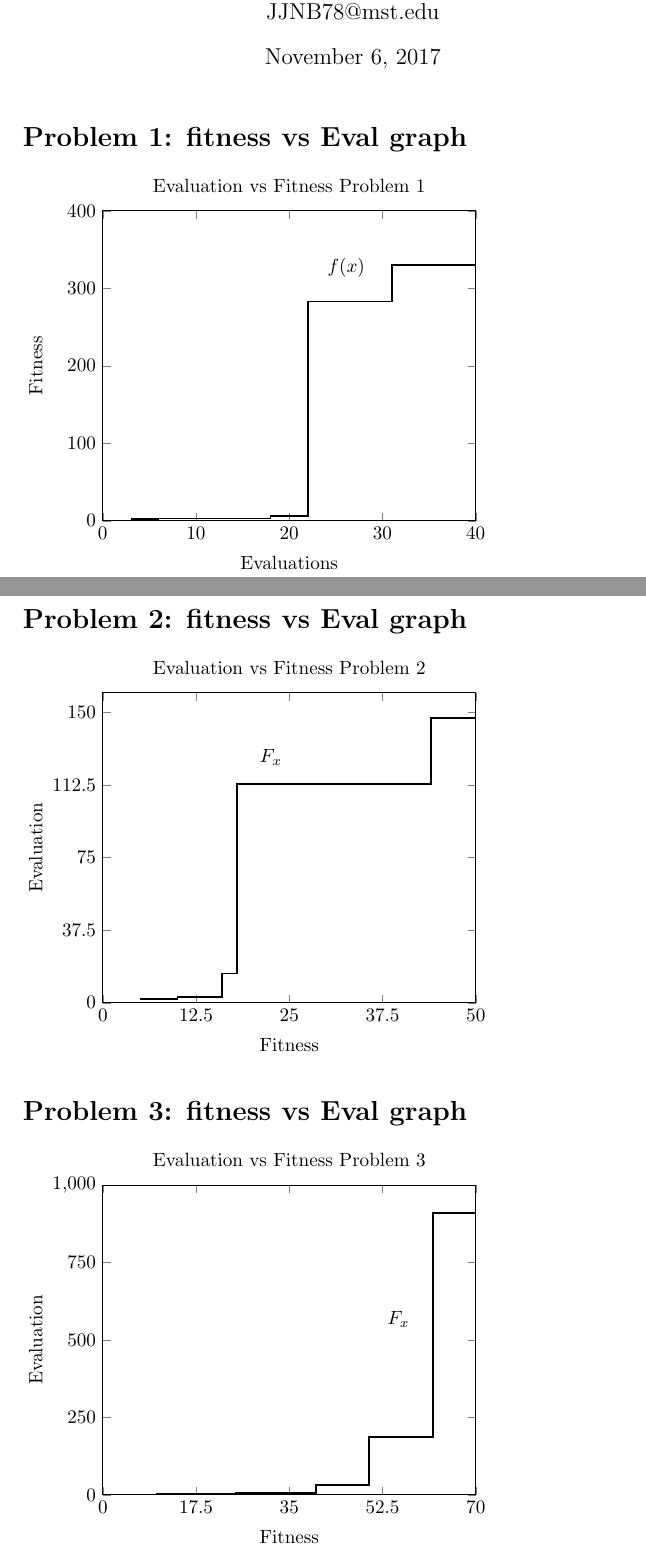
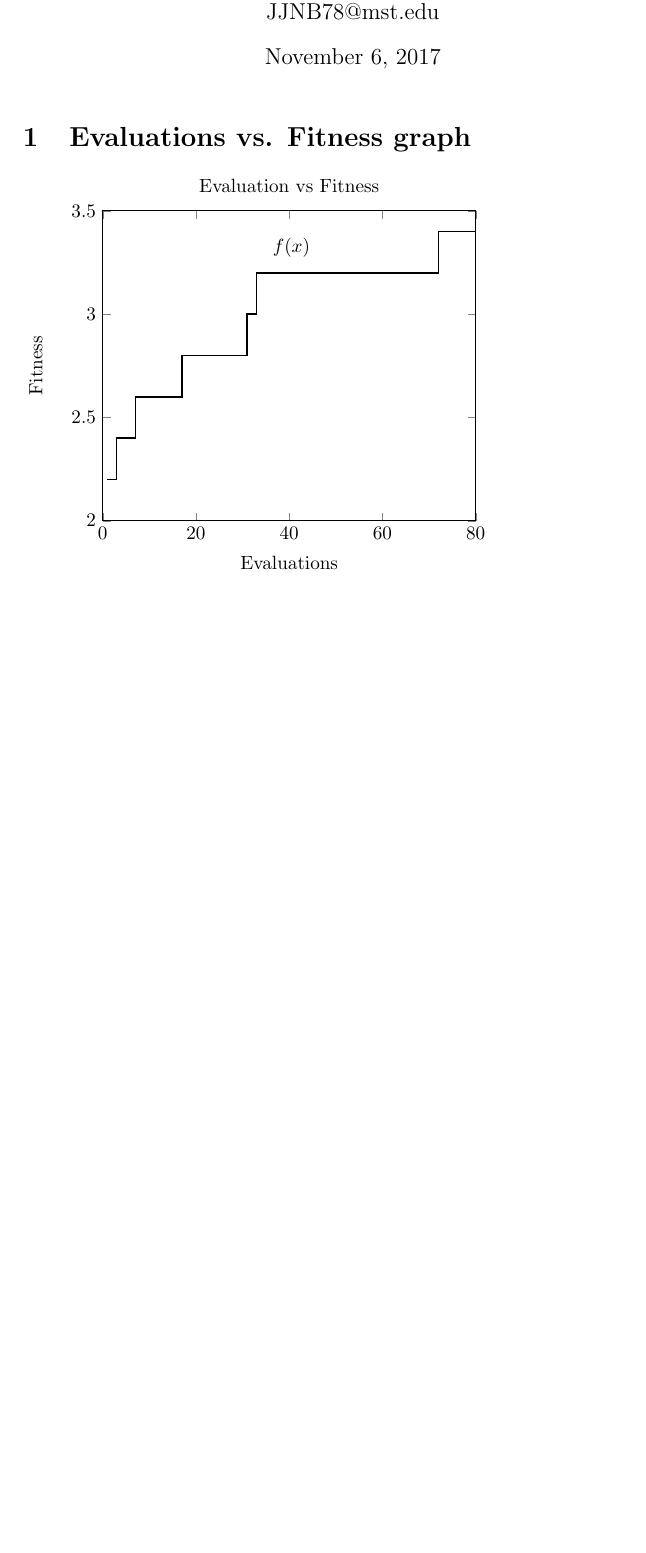
Before and after one commit to jniemeyer46/Evolutionary_2A, a LaTeX document (plots.tex): two parts of pages 1 and 2 of 2 before the commit and part of the page after it, the two joined at a grey line, cut so that both start at the same text, the shorter picture padded with empty space. Compiled offline with pdfLaTeX.

Commit message:
Done, plot is finished

```diff
--- a/plots.tex
+++ b/plots.tex
@@ -7,48 +7,18 @@
 \begin{document}
 \maketitle
 
-\section*{Problem 1: fitness vs Eval graph}
+\section{Evaluations vs. Fitness graph}
 \begin{tikzpicture}
 \begin{axis}[
-	title = {Evaluation vs Fitness Problem 1},
+	title = {Evaluation vs Fitness},
     xlabel={Evaluations},
     ylabel={Fitness},
-    xmin=0, xmax=40,
-    ymin=0,ymax=400,
-    xtick={0,10,20,30,40},
-    ytick={0,100,200,300,400},
+    xmin=0, xmax=80,
+    ymin=2,ymax=3.5,
+    xtick={0, 20, 40, 60, 80},
+    ytick={2, 2.5, 3, 3.5},
     ]
-\addplot[const plot, no marks, thick] coordinates {(3,2) (6,3) (18,6) (22,283) (31,330) (40,330)} node[above,pos=.90,black] {$f(x)$};
-\end{axis}
-\end{tikzpicture}
-
-\section*{Problem 2: fitness vs Eval graph}
-\begin{tikzpicture}
-\begin{axis}[
-	title = {Evaluation vs Fitness Problem 2},
-    xlabel={Fitness},
-    ylabel={Evaluation},
-    xmin=0, xmax=50,
-    ymin=0,ymax=160,
-    xtick={0,12.5,25,37.5,50},
-    ytick={0,37.5,75,112.5, 150},
-    ]
-\addplot[const plot, no marks, thick] coordinates {(5,2) (10,3) (16,15) (18,113) (44,147) (50,147)} node[above,pos=.75,black] {$F_x$};
-\end{axis}
-\end{tikzpicture}
-
-\section*{Problem 3: fitness vs Eval graph}
-\begin{tikzpicture}
-\begin{axis}[
-	title = {Evaluation vs Fitness Problem 3},
-    xlabel={Fitness},
-    ylabel={Evaluation},
-    xmin=0, xmax=70,
-    ymin=0,ymax=1000,
-    xtick={0,17.5,35,52.5,70},
-    ytick={0,250,500,750,1000},
-    ]
-\addplot[const plot, no marks, thick] coordinates {(10,2) (25,6) (40,32) (50,186) (62,910) (70,910)} node[above,pos=.57,black] {$F_x$};
+\addplot[const plot, no marks, thick] coordinates {(1, 2.2) (3, 2.4) (7, 2.6) (17, 2.8) (31, 3.0) (33, 3.2) (72, 3.4) (80, 3.4)} node[above,pos=.50,black] {$f(x)$};
 \end{axis}
 \end{tikzpicture}
 \end{document}
```
Also changed, not shown: plots.pdf.
